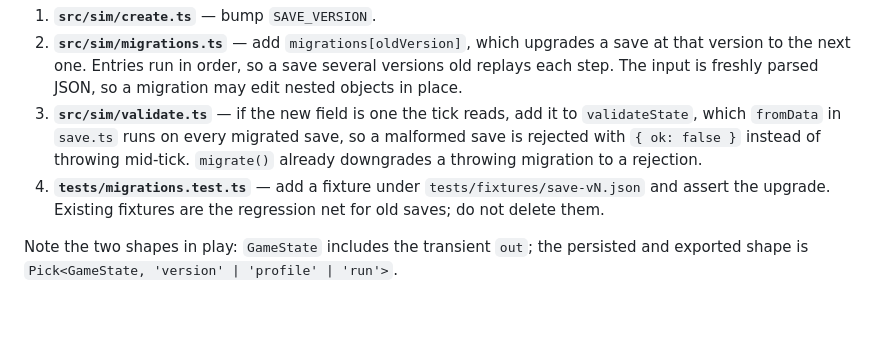
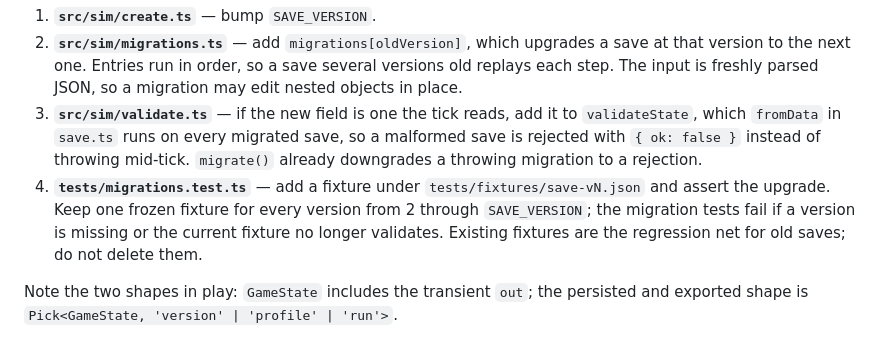
Before and after one commit to deadronos/asteroid-miner-horizons, a Markdown page: docs/agents/sim-conventions.md, the part around the change. Drawn GitHub-style; blank space fills up the shorter version.

Commit message:
test: guard frozen save fixtures for #215

```diff
--- a/docs/agents/sim-conventions.md
+++ b/docs/agents/sim-conventions.md
@@ -66,7 +66,7 @@ A save is `{ version, profile, run }`. Two files, one rule: **an old save must a
 3. **`src/sim/validate.ts`** — if the new field is one the tick reads, add it to `validateState`, which
    `fromData` in `save.ts` runs on every migrated save, so a malformed save is rejected with `{ ok: false }`
    instead of throwing mid-tick. `migrate()` already downgrades a throwing migration to a rejection.
-4. **`tests/migrations.test.ts`** — add a fixture under `tests/fixtures/save-vN.json` and assert the upgrade.
+4. **`tests/migrations.test.ts`** — add a fixture under `tests/fixtures/save-vN.json` and assert the upgrade. Keep one frozen fixture for every version from 2 through `SAVE_VERSION`; the migration tests fail if a version is missing or the current fixture no longer validates.
    Existing fixtures are the regression net for old saves; do not delete them.
 
 Note the two shapes in play: `GameState` includes the transient `out`; the persisted and exported shape is
```
